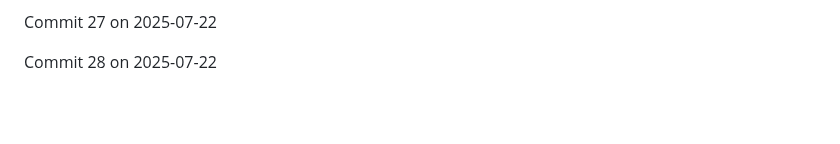
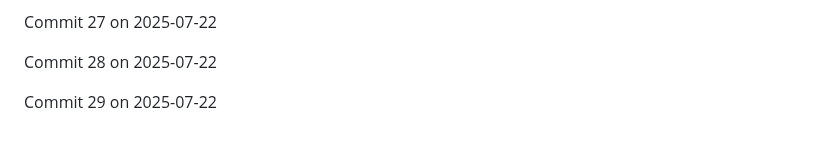
Before and after one commit to JaspreetJ117/NotTurboLearn, a Markdown page: README.md, the part around the change. Rendered like a GitHub page; blank space fills up the shorter version.

Commit message:
Backdated commit 29 for 2025-07-22

```diff
--- a/README.md
+++ b/README.md
@@ -1948,3 +1948,5 @@ Commit 26 on 2025-07-22
 Commit 27 on 2025-07-22
 
 Commit 28 on 2025-07-22
+
+Commit 29 on 2025-07-22
```
